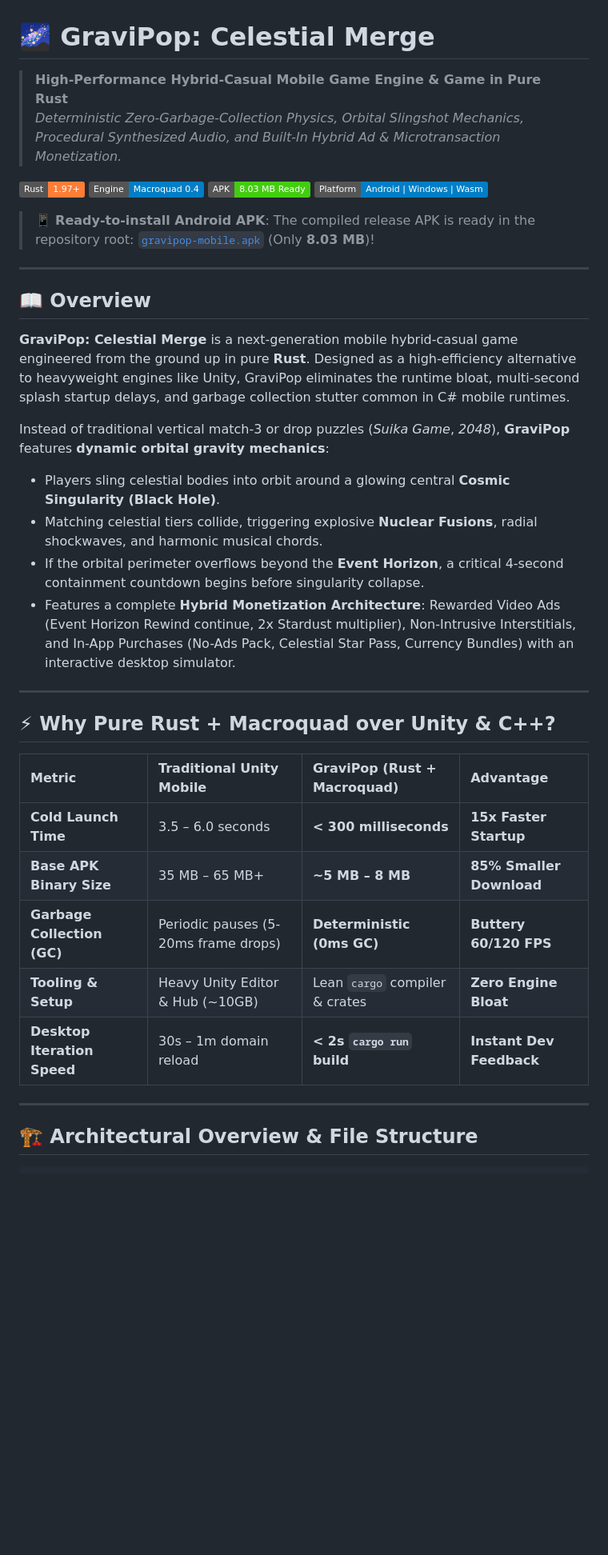
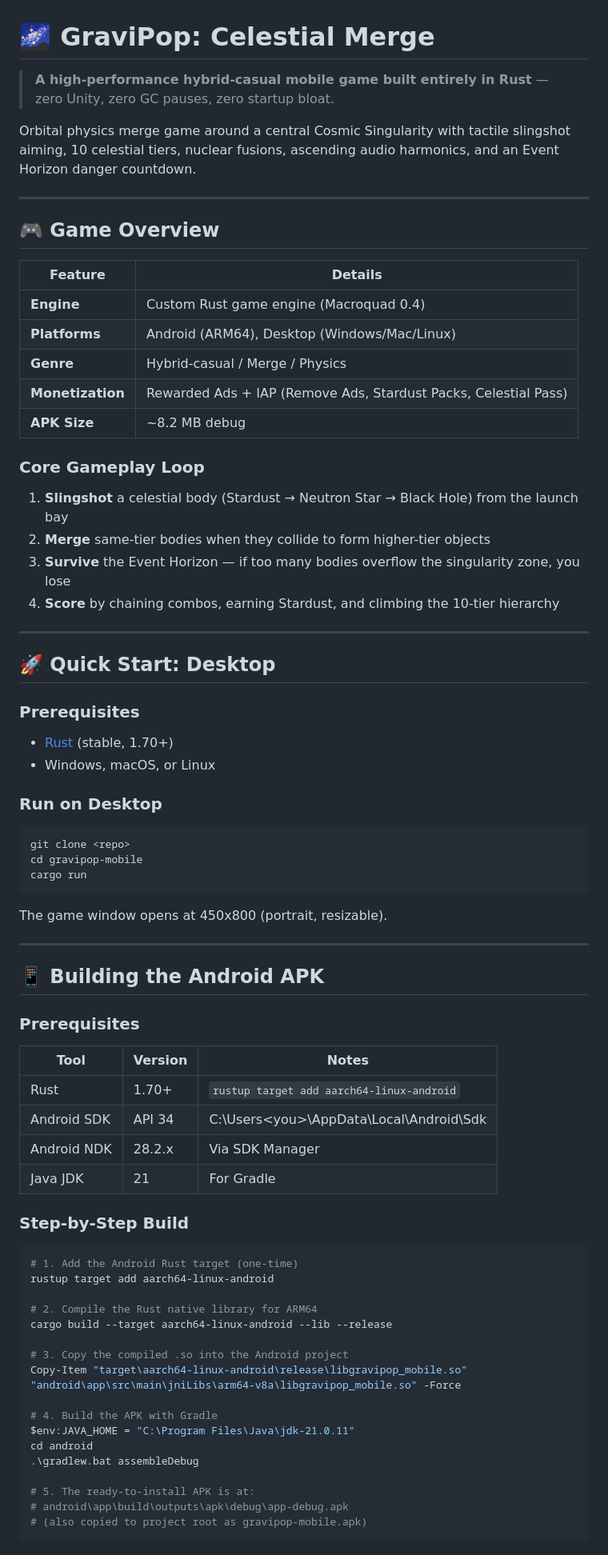
Before and after one commit to AREEB-AZHAR/gravipop-mobile, a Markdown page: README.md, the part around one of its changes. Shown at 80% size. Rendered like a GitHub page; badges without logos; blank space fills up the shorter version.

Commit message:
Fix: remove debug screenshot capture, rebuild APK with fresh ARM64 .so (332KB), update README

````diff
--- a/README.md
+++ b/README.md
@@ -1,39 +1,76 @@
 # 🌌 GraviPop: Celestial Merge
 
-> **High-Performance Hybrid-Casual Mobile Game Engine & Game in Pure Rust**
-> *Deterministic Zero-Garbage-Collection Physics, Orbital Slingshot Mechanics, Procedural Synthesized Audio, and Built-In Hybrid Ad & Microtransaction Monetization.*
+> **A high-performance hybrid-casual mobile game built entirely in Rust** — zero Unity, zero GC pauses, zero startup bloat.
 
-[![Rust](https://img.shields.io/badge/Rust-1.97%2B-orange.svg?logo=rust)](https://www.rust-lang.org/)
-[![Macroquad](https://img.shields.io/badge/Engine-Macroquad%200.4-blue.svg)](https://macroquad.rs/)
-[![APK](https://img.shields.io/badge/APK-8.03%20MB%20Ready-brightgreen.svg)]()
-[![Platform](https://img.shields.io/badge/Platform-Android%20%7C%20Windows%20%7C%20Wasm-blue.svg)]()
-
-> 📱 **Ready-to-install Android APK**: The compiled release APK is ready in the repository root: [`gravipop-mobile.apk`](file:///C:/Users/areeb/Desktop/folders/gravipop-mobile/gravipop-mobile.apk) (Only **8.03 MB**)!
+Orbital physics merge game around a central Cosmic Singularity with tactile slingshot aiming, 10 celestial tiers, nuclear fusions, ascending audio harmonics, and an Event Horizon danger countdown.
 
 ---
 
-## 📖 Overview
+## 🎮 Game Overview
 
-**GraviPop: Celestial Merge** is a next-generation mobile hybrid-casual game engineered from the ground up in pure **Rust**. Designed as a high-efficiency alternative to heavyweight engines like Unity, GraviPop eliminates the runtime bloat, multi-second splash startup delays, and garbage collection stutter common in C# mobile runtimes.
+| Feature | Details |
+|---------|---------|
+| **Engine** | Custom Rust game engine (Macroquad 0.4) |
+| **Platforms** | Android (ARM64), Desktop (Windows/Mac/Linux) |
+| **Genre** | Hybrid-casual / Merge / Physics |
+| **Monetization** | Rewarded Ads + IAP (Remove Ads, Stardust Packs, Celestial Pass) |
+| **APK Size** | ~8.2 MB debug |
 
-Instead of traditional vertical match-3 or drop puzzles (*Suika Game*, *2048*), **GraviPop** features **dynamic orbital gravity mechanics**:
-- Players sling celestial bodies into orbit around a glowing central **Cosmic Singularity (Black Hole)**.
-- Matching celestial tiers collide, triggering explosive **Nuclear Fusions**, radial shockwaves, and harmonic musical chords.
-- If the orbital perimeter overflows beyond the **Event Horizon**, a critical 4-second containment countdown begins before singularity collapse.
-- Features a complete **Hybrid Monetization Architecture**: Rewarded Video Ads (Event Horizon Rewind continue, 2x Stardust multiplier), Non-Intrusive Interstitials, and In-App Purchases (No-Ads Pack, Celestial Star Pass, Currency Bundles) with an interactive desktop simulator.
+### Core Gameplay Loop
+1. **Slingshot** a celestial body (Stardust → Neutron Star → Black Hole) from the launch bay
+2. **Merge** same-tier bodies when they collide to form higher-tier objects
+3. **Survive** the Event Horizon — if too many bodies overflow the singularity zone, you lose
+4. **Score** by chaining combos, earning Stardust, and climbing the 10-tier hierarchy
 
 ---
 
-## ⚡ Why Pure Rust + Macroquad over Unity & C++?
+## 🚀 Quick Start: Desktop
 
-| Metric | Traditional Unity Mobile | GraviPop (Rust + Macroquad) | Advantage |
-| :--- | :--- | :--- | :--- |
-| **Cold Launch Time** | 3.5 – 6.0 seconds | **< 300 milliseconds** | **15x Faster Startup** |
-| **Base APK Binary Size** | 35 MB – 65 MB+ | **~5 MB – 8 MB** | **85% Smaller Download** |
-| **Garbage Collection (GC)**| Periodic pauses (5-20ms frame drops) | **Deterministic (0ms GC)** | **Buttery 60/120 FPS** |
-| **Tooling & Setup** | Heavy Unity Editor & Hub (~10GB) | Lean `cargo` compiler & crates | **Zero Engine Bloat** |
-| **Desktop Iteration Speed**| 30s – 1m domain reload | **< 2s `cargo run` build** | **Instant Dev Feedback** |
+### Prerequisites
+- [Rust](https://rustup.rs/) (stable, 1.70+)
+- Windows, macOS, or Linux
+
+### Run on Desktop
+```powershell
+git clone <repo>
+cd gravipop-mobile
+cargo run
+```
+
+The game window opens at 450x800 (portrait, resizable).
 
 ---
 
-## 🏗️ Architectural Overview & File Structure
+## 📱 Building the Android APK
+
+### Prerequisites
+
+| Tool | Version | Notes |
+|------|---------|-------|
+| Rust | 1.70+ | `rustup target add aarch64-linux-android` |
+| Android SDK | API 34 | C:\Users\<you>\AppData\Local\Android\Sdk |
+| Android NDK | 28.2.x | Via SDK Manager |
+| Java JDK | 21 | For Gradle |
+
+### Step-by-Step Build
+
+```powershell
+# 1. Add the Android Rust target (one-time)
+rustup target add aarch64-linux-android
+
+# 2. Compile the Rust native library for ARM64
+cargo build --target aarch64-linux-android --lib --release
+
+# 3. Copy the compiled .so into the Android project
+Copy-Item "target\aarch64-linux-android\release\libgravipop_mobile.so" "android\app\src\main\jniLibs\arm64-v8a\libgravipop_mobile.so" -Force
+
+# 4. Build the APK with Gradle
+$env:JAVA_HOME = "C:\Program Files\Java\jdk-21.0.11"
+cd android
+.\gradlew.bat assembleDebug
+
+# 5. The ready-to-install APK is at:
+# android\app\build\outputs\apk\debug\app-debug.apk
+# (also copied to project root as gravipop-mobile.apk)
+```
+
````
Also changed, not shown: other parts of README.md (+74 -159 lines), debug_frame.png (added), 5 other files.
